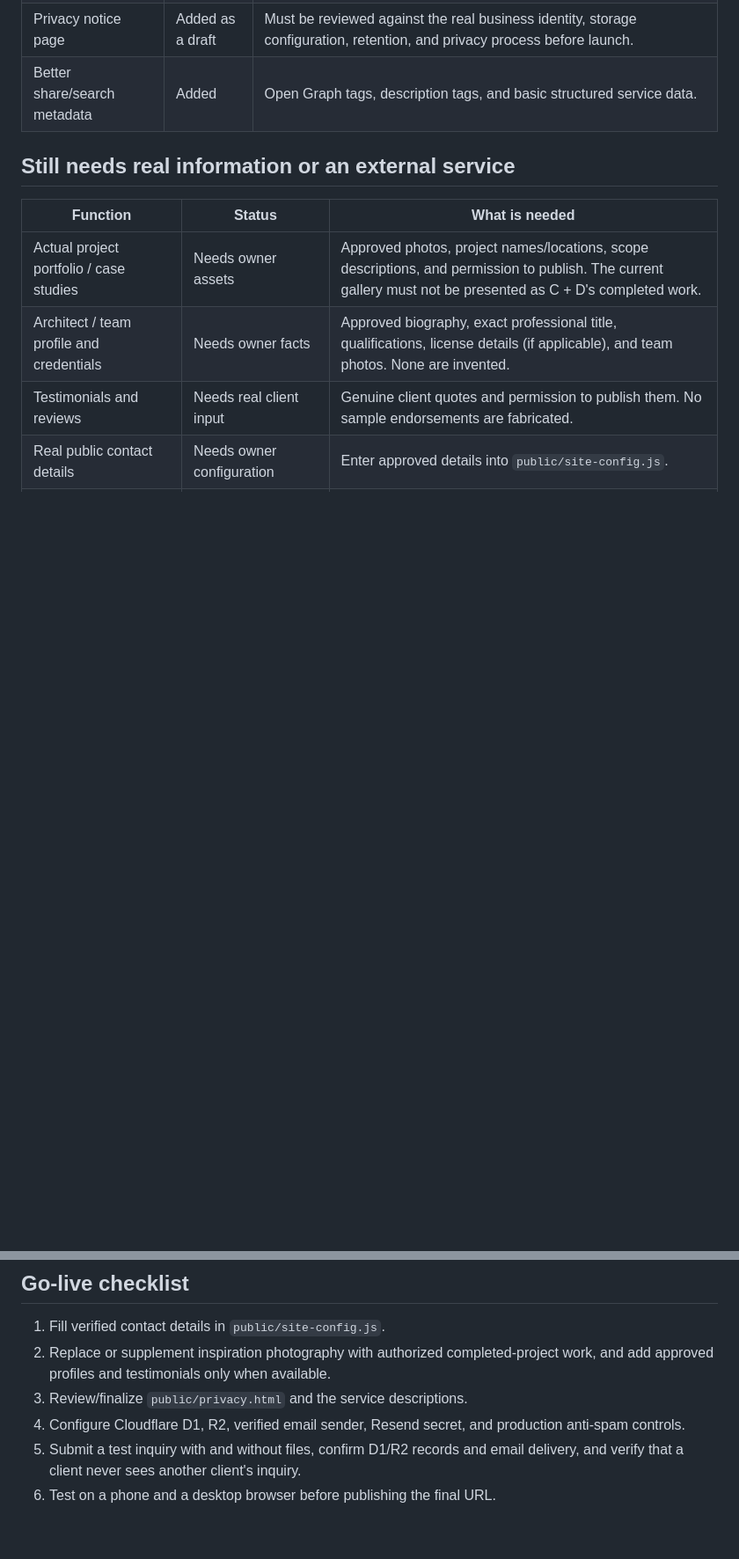
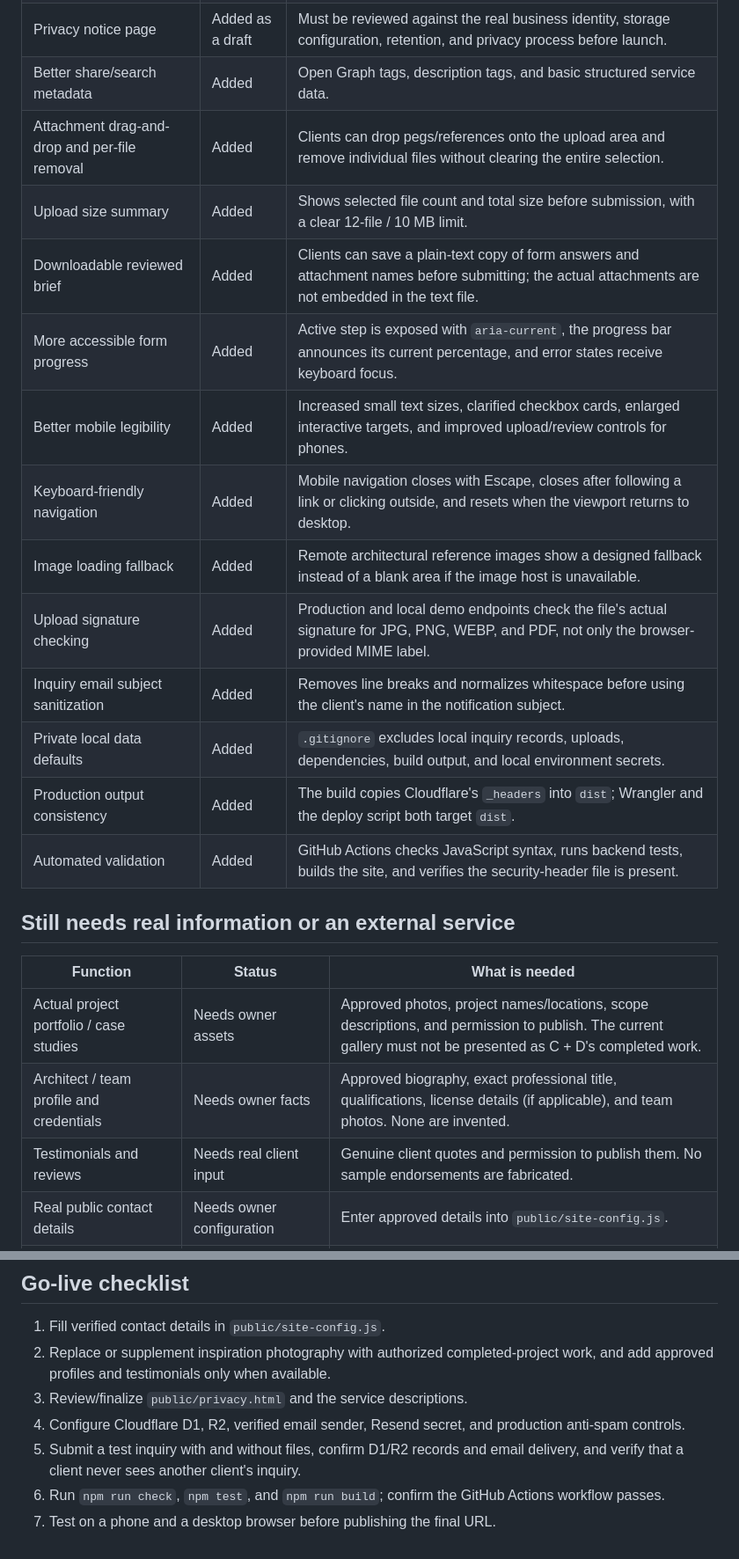
Before and after one commit to RammyJo/cd-architectural-design-services, a Markdown page: cd-architectural-design-services/FUNCTION-AUDIT.md, 2 parts joined by grey strips. Shown at 88% size. Rendered like a GitHub page; blank space fills up the shorter version.

Commit message:
Keep the feature audit aligned with the quality and security improvements

```diff
--- a/cd-architectural-design-services/FUNCTION-AUDIT.md
+++ b/cd-architectural-design-services/FUNCTION-AUDIT.md
@@ -31,6 +31,18 @@ This is a practical audit of common features for an architectural-services websi
 | Validation refinement | Added | Filled optional inputs such as numeric measurements are also checked for invalid values. |
 | Privacy notice page | Added as a draft | Must be reviewed against the real business identity, storage configuration, retention, and privacy process before launch. |
 | Better share/search metadata | Added | Open Graph tags, description tags, and basic structured service data. |
+| Attachment drag-and-drop and per-file removal | Added | Clients can drop pegs/references onto the upload area and remove individual files without clearing the entire selection. |
+| Upload size summary | Added | Shows selected file count and total size before submission, with a clear 12-file / 10 MB limit. |
+| Downloadable reviewed brief | Added | Clients can save a plain-text copy of form answers and attachment names before submitting; the actual attachments are not embedded in the text file. |
+| More accessible form progress | Added | Active step is exposed with `aria-current`, the progress bar announces its current percentage, and error states receive keyboard focus. |
+| Better mobile legibility | Added | Increased small text sizes, clarified checkbox cards, enlarged interactive targets, and improved upload/review controls for phones. |
+| Keyboard-friendly navigation | Added | Mobile navigation closes with Escape, closes after following a link or clicking outside, and resets when the viewport returns to desktop. |
+| Image loading fallback | Added | Remote architectural reference images show a designed fallback instead of a blank area if the image host is unavailable. |
+| Upload signature checking | Added | Production and local demo endpoints check the file's actual signature for JPG, PNG, WEBP, and PDF, not only the browser-provided MIME label. |
+| Inquiry email subject sanitization | Added | Removes line breaks and normalizes whitespace before using the client's name in the notification subject. |
+| Private local data defaults | Added | `.gitignore` excludes local inquiry records, uploads, dependencies, build output, and local environment secrets. |
+| Production output consistency | Added | The build copies Cloudflare's `_headers` into `dist`; Wrangler and the deploy script both target `dist`. |
+| Automated validation | Added | GitHub Actions checks JavaScript syntax, runs backend tests, builds the site, and verifies the security-header file is present. |
 
 ## Still needs real information or an external service
 
@@ -57,4 +69,5 @@ This is a practical audit of common features for an architectural-services websi
 3. Review/finalize `public/privacy.html` and the service descriptions.
 4. Configure Cloudflare D1, R2, verified email sender, Resend secret, and production anti-spam controls.
 5. Submit a test inquiry with and without files, confirm D1/R2 records and email delivery, and verify that a client never sees another client's inquiry.
-6. Test on a phone and a desktop browser before publishing the final URL.
+6. Run `npm run check`, `npm test`, and `npm run build`; confirm the GitHub Actions workflow passes.
+7. Test on a phone and a desktop browser before publishing the final URL.
```
